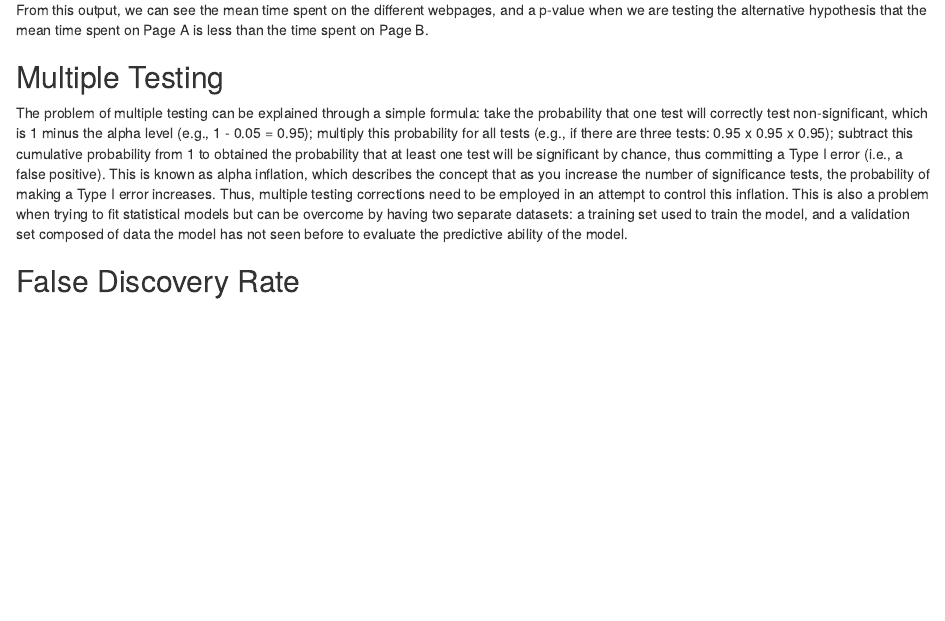
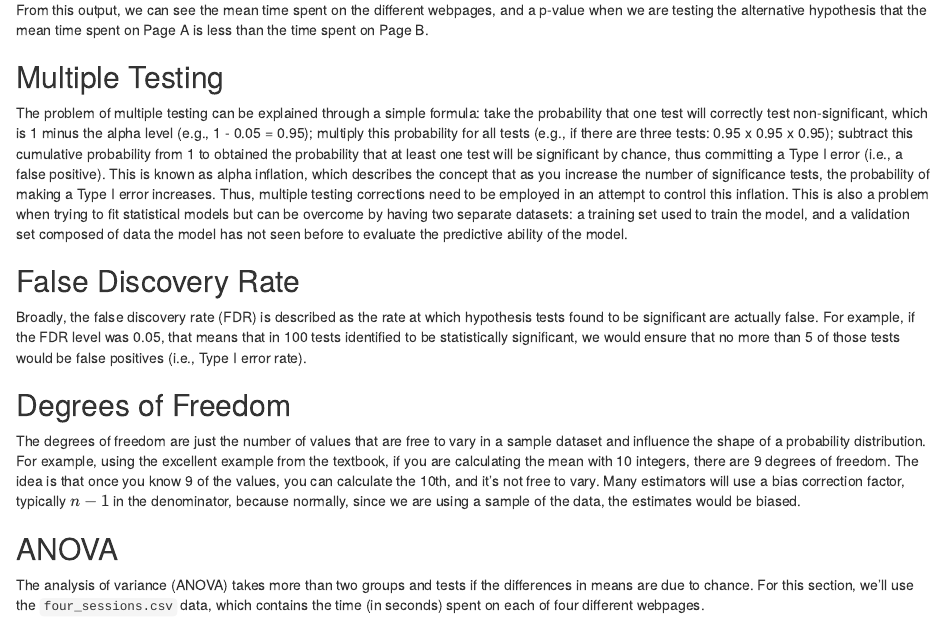
Before and after one commit to stanley-piotrowski/ps4ds_bookclub, an R Markdown document (markdown_notebooks/Ch03_Statistical_Experiments_and_Significance_Testing.Rmd): the page in a window 1100 px wide, from 7850 px down. Rendered offline with R 4.5, knitr and Pandoc, with nearby package versions; code that draws random numbers runs with fixed seeds of ours.

Commit message:
Update false discovery rate and degrees of freedom

```diff
--- a/markdown_notebooks/Ch03_Statistical_Experiments_and_Significance_Testing.Rmd
+++ b/markdown_notebooks/Ch03_Statistical_Experiments_and_Significance_Testing.Rmd
@@ -236,3 +236,13 @@ From this output, we can see the mean time spent on the different webpages, and
 The problem of multiple testing can be explained through a simple formula: take the probability that one test will correctly test non-significant, which is 1 minus the alpha level (e.g., 1 - 0.05 = 0.95); multiply this probability for all tests (e.g., if there are three tests: 0.95 x 0.95 x 0.95); subtract this cumulative probability from 1 to obtained the probability that at least one test will be significant by chance, thus committing a Type I error (i.e., a false positive).  This is known as alpha inflation, which describes the concept that as you increase the number of significance tests, the probability of making a Type I error increases.  Thus, multiple testing corrections need to be employed in an attempt to control this inflation.  This is also a problem when trying to fit statistical models but can be overcome by having two separate datasets: a training set used to train the model, and a validation set composed of data the model has not seen before to evaluate the predictive ability of the model.
 
 ## False Discovery Rate
+
+Broadly, the false discovery rate (FDR) is described as the rate at which hypothesis tests found to be significant are actually false.  For example, if the FDR level was 0.05, that means that in 100 tests identified to be statistically significant, we would ensure that no more than 5 of those tests would be false positives (i.e., Type I error rate).
+
+## Degrees of Freedom
+
+The degrees of freedom are just the number of values that are free to vary in a sample dataset and influence the shape of a probability distribution.  For example, using the excellent example from the textbook, if you are calculating the mean with 10 integers, there are 9 degrees of freedom.  The idea is that once you know 9 of the values, you can calculate the 10th, and it's not free to vary.  Many estimators will use a bias correction factor, typically $n-1$ in the denominator, because normally, since we are using a sample of the data, the estimates would be biased.
+
+## ANOVA
+
+The analysis of variance (ANOVA) takes more than two groups and tests if the differences in means are due to chance.  For this section, we'll use the `four_sessions.csv` data, which contains the time (in seconds) spent on each of four different webpages.
```
Also changed, not shown: markdown_notebooks/Ch03_Statistical_Experiments_and_Significance_Testing.nb.html.
